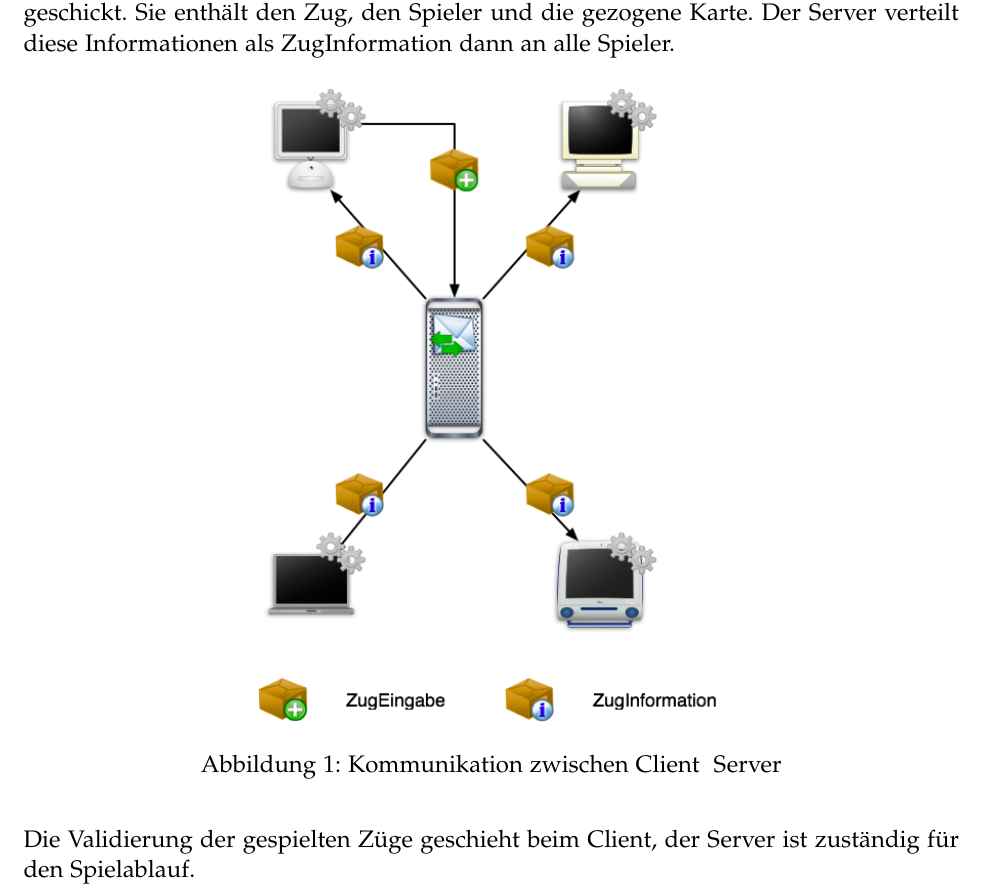
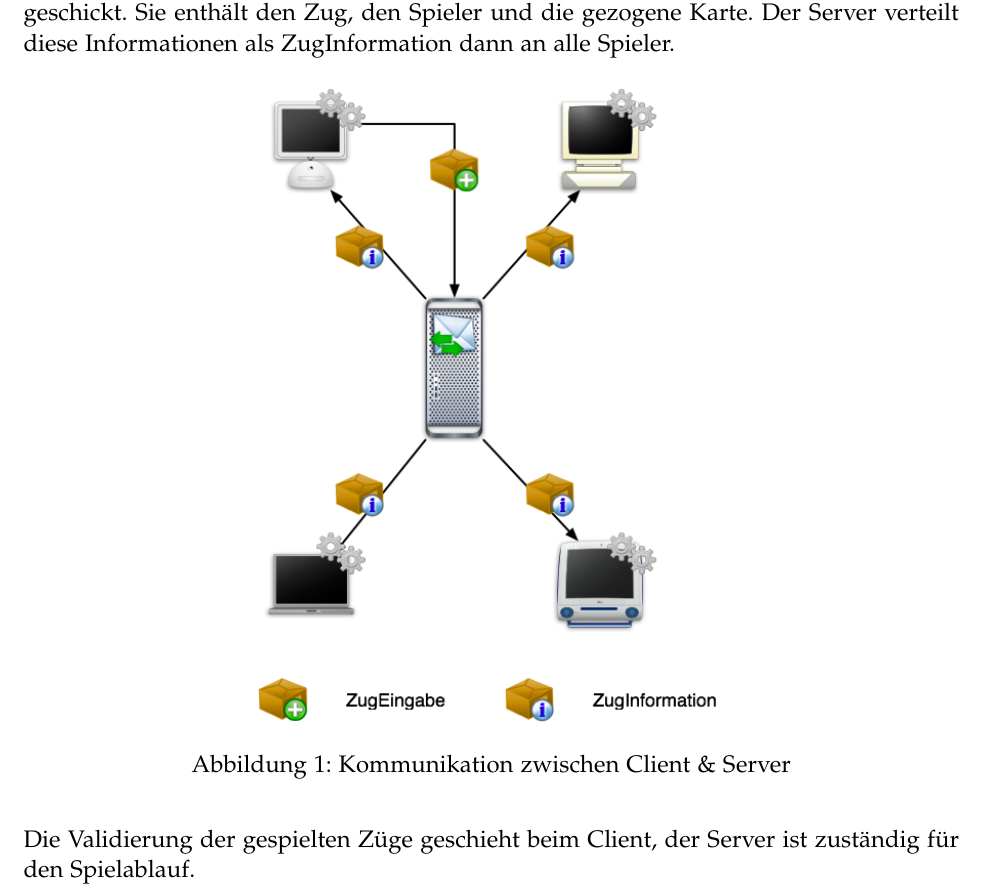
Before and after one commit to retoo/bodesuri, a LaTeX document (doc/design/design.tex): part of page 5 of 36, cut so that both start at the same text. Compiled offline with pdfLaTeX; an older LaTeX class or package is replaced by its successor.

Commit message:
- Fehler entfernt.
svn path=/trunk/; revision=447

```diff
--- a/doc/design/design.tex
+++ b/doc/design/design.tex
@@ -16,7 +16,7 @@ Bodesuri ist über mehrere Computer aufgeteilt. Es gibt vier Clients und einen S
 Die Grundbausteine der Kommunikation zwischen Client und Server sind ZugEingabe und ZugInformation. ZugEingabe wird vom Spieler der am Zug ist an den Server geschickt. Sie enthält den Zug, den Spieler und die gezogene Karte. Der Server verteilt diese Informationen als ZugInformation dann an alle Spieler.
 \begin{figure}
 	[htp] \centering
-	\includegraphics[width=0.50\textwidth]{clientServer.png} \caption{Kommunikation zwischen Client & Server}\label{fig:legende.png}
+	\includegraphics[width=0.50\textwidth]{clientServer.png} \caption{Kommunikation zwischen Client \& Server}\label{fig:legende.png}
 \end{figure}
 
 Die Validierung der gespielten Züge geschieht beim Client, der Server ist zuständig für den Spielablauf.
```
Also changed, not shown: doc/design/design.tex (1 more changed lines).
